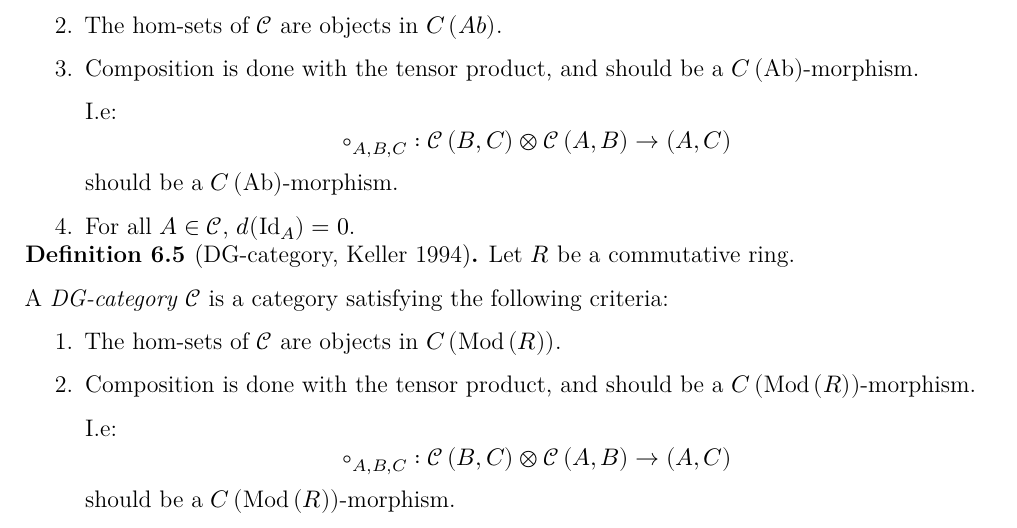
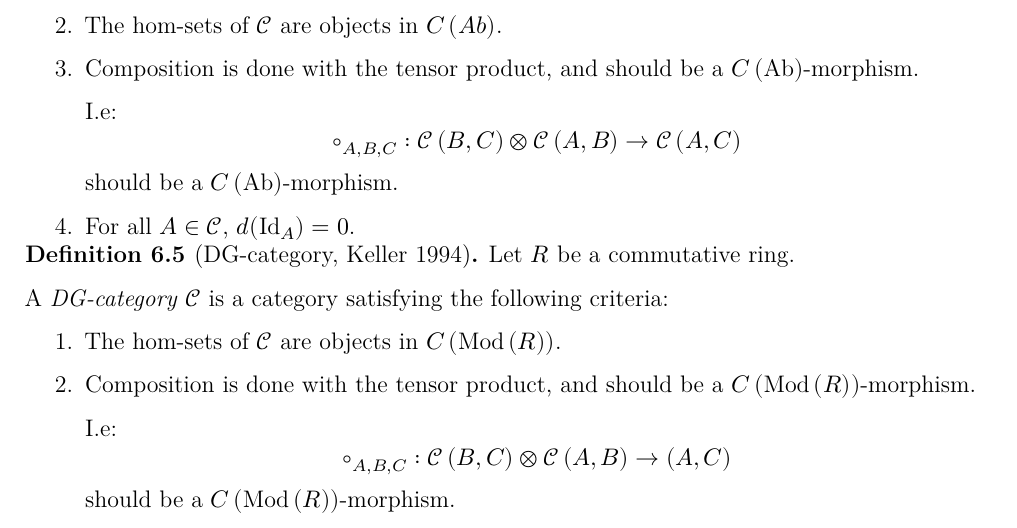
Before and after one commit to Havard-SL/master-thesis-topology, a LaTeX thesis (thesis.tex, which reads sections/massey_product_in_dg_cat/what_is_a_dg_cat.tex): part of page 38 of 41, cut so that both start at the same text. Compiled offline with XeLaTeX.

Commit message:
small typo fix

```diff
--- a/sections/massey_product_in_dg_cat/what_is_a_dg_cat.tex
+++ b/sections/massey_product_in_dg_cat/what_is_a_dg_cat.tex
@@ -49,7 +49,7 @@ I have found three different definitions of a DG-category:
 
             I.e:
             \[
-                \circ_{A,B,C}: \Cc \tuple{B, C} \otimes \Cc \tuple{A, B} \to \tuple{A, C}
+                \circ_{A,B,C}: \Cc \tuple{B, C} \otimes \Cc \tuple{A, B} \to \Cc \tuple{A, C}
             \]
             should be a \( C \tuple{\Ab} \)-morphism.
         }
```
